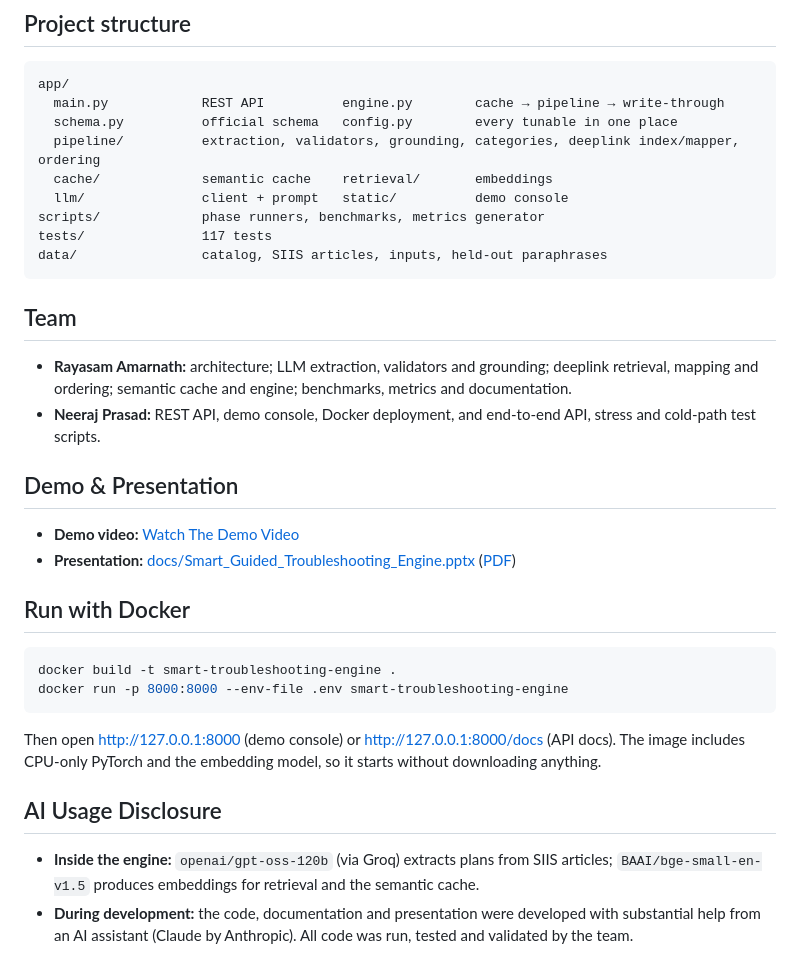
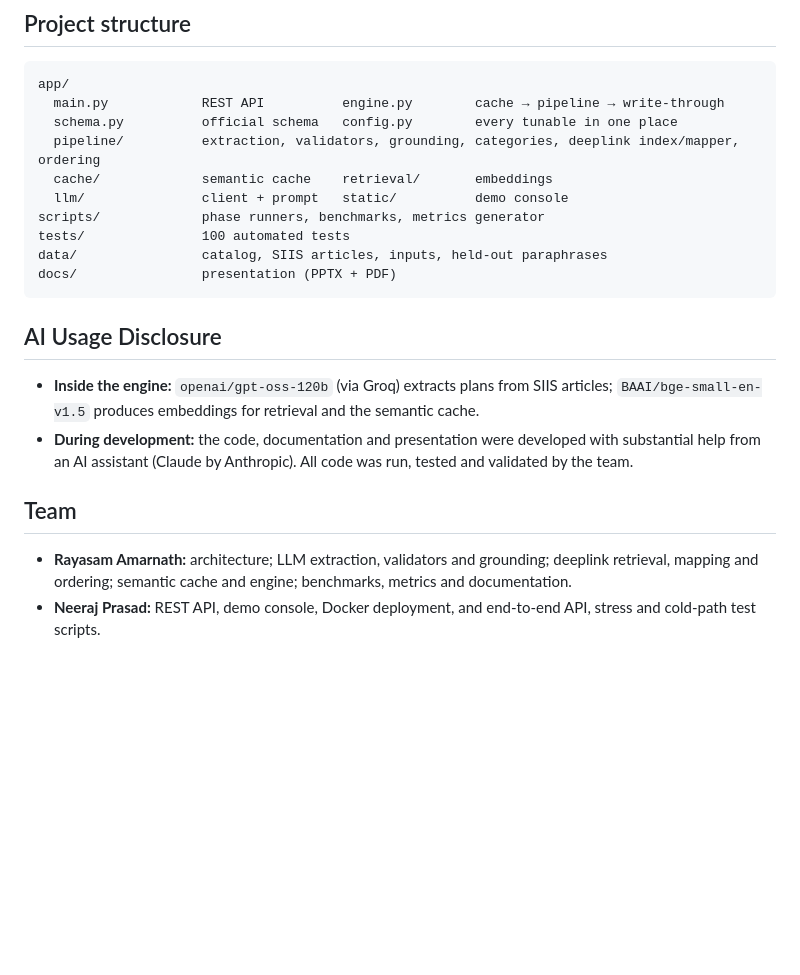
Before and after one commit to Rayasam3/smart-troubleshooting-engine, a Markdown page: README.md, the part around one of its changes. Drawn GitHub-style; blank space fills up the shorter version.

````diff
--- a/README.md
+++ b/README.md
@@ -92,31 +107,17 @@ app/
   cache/             semantic cache    retrieval/       embeddings
   llm/               client + prompt   static/          demo console
 scripts/             phase runners, benchmarks, metrics generator
-tests/               117 tests
+tests/               100 automated tests
 data/                catalog, SIIS articles, inputs, held-out paraphrases
+docs/                presentation (PPTX + PDF)
 ```
+
+## AI Usage Disclosure
+
+- **Inside the engine:** `openai/gpt-oss-120b` (via Groq) extracts plans from SIIS articles; `BAAI/bge-small-en-v1.5` produces embeddings for retrieval and the semantic cache.
+- **During development:** the code, documentation and presentation were developed with substantial help from an AI assistant (Claude by Anthropic). All code was run, tested and validated by the team.
 
 ## Team
 
 - **Rayasam Amarnath:** architecture; LLM extraction, validators and grounding; deeplink retrieval, mapping and ordering; semantic cache and engine; benchmarks, metrics and documentation.
 - **Neeraj Prasad:** REST API, demo console, Docker deployment, and end-to-end API, stress and cold-path test scripts.
-
-## Demo & Presentation
-
-- **Demo video:** [Watch The Demo Video](https://drive.google.com/drive/folders/14zz6nUbW4QdiiqaZ6nSY1Qao3EycsSfe?usp=drive_link)
-- **Presentation:** [docs/Smart_Guided_Troubleshooting_Engine.pptx](docs/Smart_Guided_Troubleshooting_Engine.pptx) ([PDF](docs/Smart_Guided_Troubleshooting_Engine.pdf))
-
-## Run with Docker
-
-```bash
-docker build -t smart-troubleshooting-engine .
-docker run -p 8000:8000 --env-file .env smart-troubleshooting-engine
-```
-
-Then open http://127.0.0.1:8000 (demo console) or http://127.0.0.1:8000/docs (API docs).
-The image includes CPU-only PyTorch and the embedding model, so it starts without downloading anything.
-
-## AI Usage Disclosure
-
-- **Inside the engine:** `openai/gpt-oss-120b` (via Groq) extracts plans from SIIS articles; `BAAI/bge-small-en-v1.5` produces embeddings for retrieval and the semantic cache.
-- **During development:** the code, documentation and presentation were developed with substantial help from an AI assistant (Claude by Anthropic). All code was run, tested and validated by the team.
````
Also changed, not shown: other parts of README.md (+23 -8 lines).
